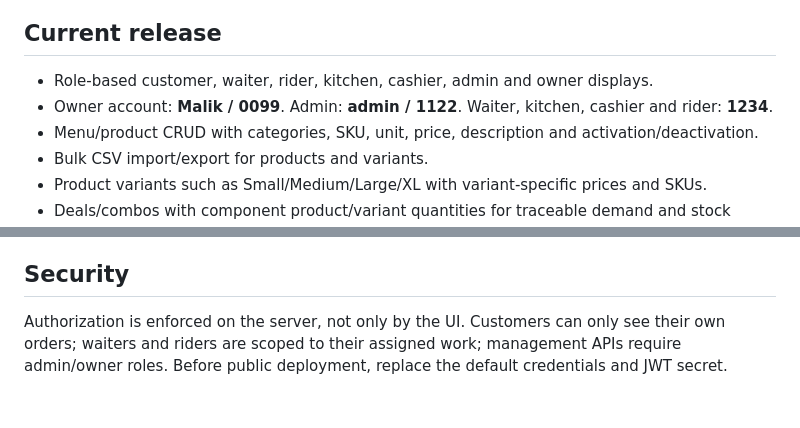
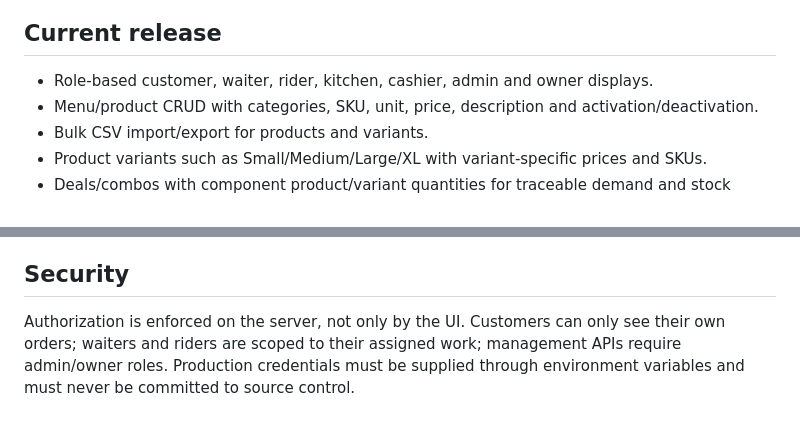
Before and after one commit to findupto/server2, a Markdown page: README.md, 2 parts joined by grey strips. Rendered like a GitHub page.

```diff
--- a/README.md
+++ b/README.md
@@ -5,7 +5,6 @@ Premium offline-first restaurant POS/control center for **MK Pizza & Ice Bar**,
 ## Current release
 
 - Role-based customer, waiter, rider, kitchen, cashier, admin and owner displays.
-- Owner account: **Malik / 0099**. Admin: **admin / 1122**. Waiter, kitchen, cashier and rider: **1234**.
 - Menu/product CRUD with categories, SKU, unit, price, description and activation/deactivation.
 - Bulk CSV import/export for products and variants.
 - Product variants such as Small/Medium/Large/XL with variant-specific prices and SKUs.
@@ -76,4 +105,4 @@ Use `type=product` for menu products and `type=variant` with the parent `product
 
 ## Security
 
-Authorization is enforced on the server, not only by the UI. Customers can only see their own orders; waiters and riders are scoped to their assigned work; management APIs require admin/owner roles. Before public deployment, replace the default credentials and JWT secret.
+Authorization is enforced on the server, not only by the UI. Customers can only see their own orders; waiters and riders are scoped to their assigned work; management APIs require admin/owner roles. Production credentials must be supplied through environment variables and must never be committed to source control.
```
Also changed, not shown: other parts of README.md (+30 -0 lines).
